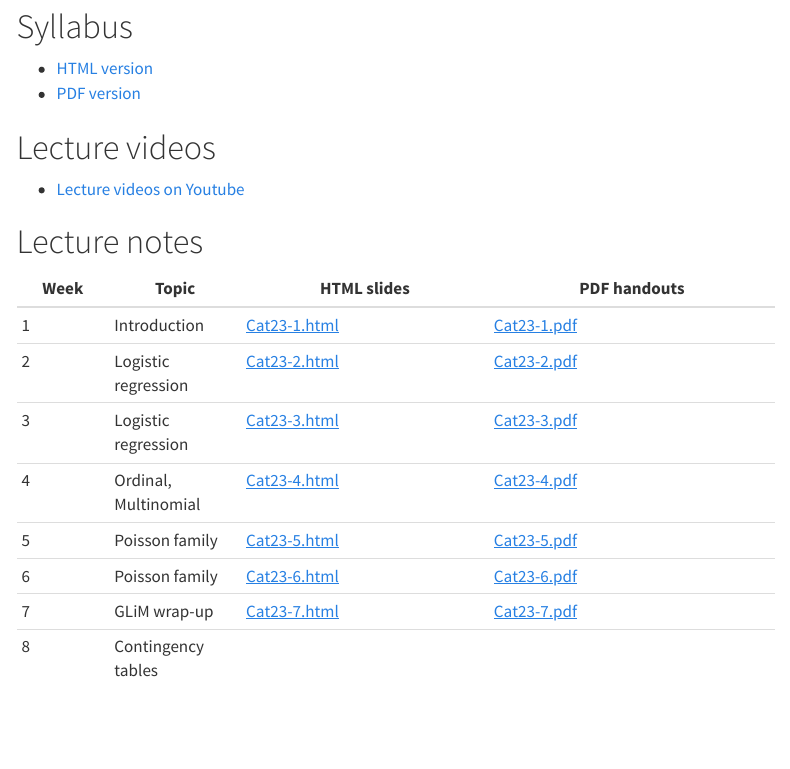
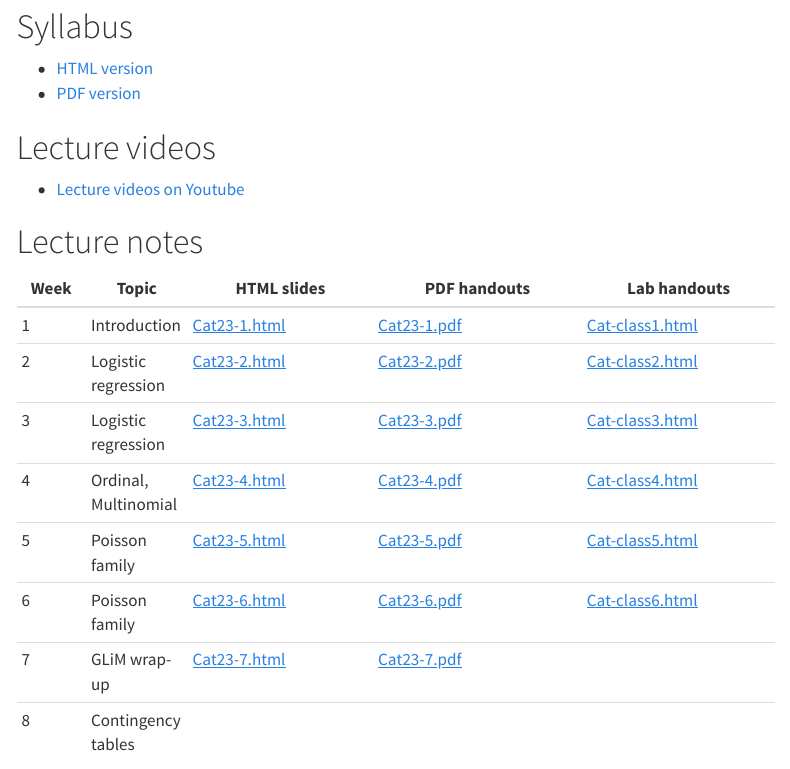
Before and after one commit to stefanycoxe/Categorical-Spr-2023, a Quarto document (index.qmd): the page in a window 1100 px wide, from 80 px down. Rendered offline with R 4.5, knitr and Pandoc in place of Quarto, with nearby package versions; menus at the side of the page are left out.

Commit message:
Added lab handouts

```diff
--- a/index.qmd
+++ b/index.qmd
@@ -13,13 +13,4 @@ title: "Categorical (PSY 5939) - Spring 2023"
 
 # Lecture notes
 
-Week | Topic | HTML slides | PDF handouts
------|-------|-------------|---------------
-1 | Introduction        | [Cat23-1.html](files/Cat23-1.html) | [Cat23-1.pdf](files/Cat23-1.pdf)
-2 | Logistic regression | [Cat23-2.html](files/Cat23-2.html) | [Cat23-2.pdf](files/Cat23-2.pdf)
-3 | Logistic regression | [Cat23-3.html](files/Cat23-3.html) | [Cat23-3.pdf](files/Cat23-3.pdf)
-4 | Ordinal, Multinomial | [Cat23-4.html](files/Cat23-4.html) | [Cat23-4.pdf](files/Cat23-4.pdf)
-5 | Poisson family      | [Cat23-5.html](files/Cat23-5.html) | [Cat23-5.pdf](files/Cat23-5.pdf)
-6 | Poisson family      | [Cat23-6.html](files/Cat23-6.html) | [Cat23-6.pdf](files/Cat23-6.pdf)
-7 | GLiM wrap-up        | [Cat23-7.html](files/Cat23-7.html) | [Cat23-7.pdf](files/Cat23-7.pdf)
-8 | Contingency tables  | |
+Week | Topic | HTML slides | PDF handouts | Lab handouts
```
Also changed, not shown: docs/search.json, files/Cat-class1.html (added), files/Cat-class2.html (added), files/Cat-class3.html (added), files/Cat-class4.html (added), files/Cat-class5.html (added), files/Cat-class6.html (added), index.qmd (9 more changed lines), 7 other files.
